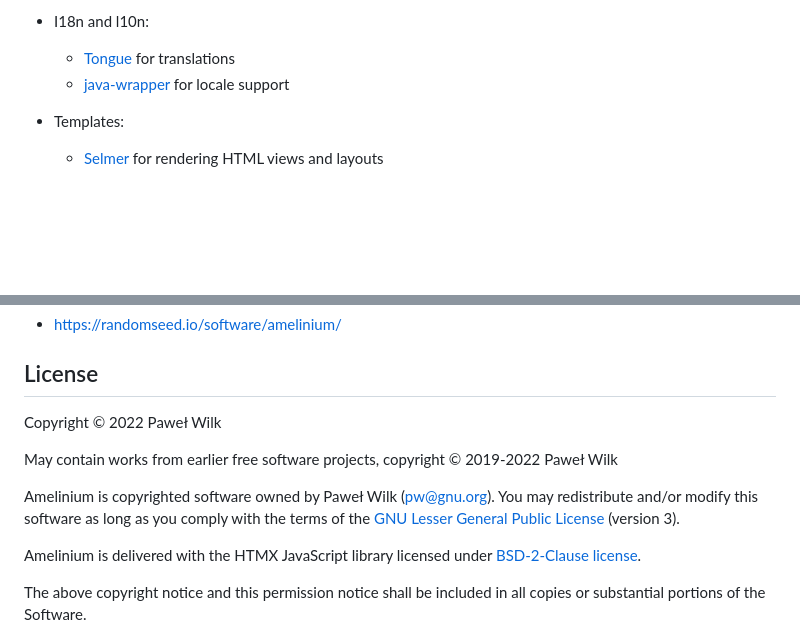
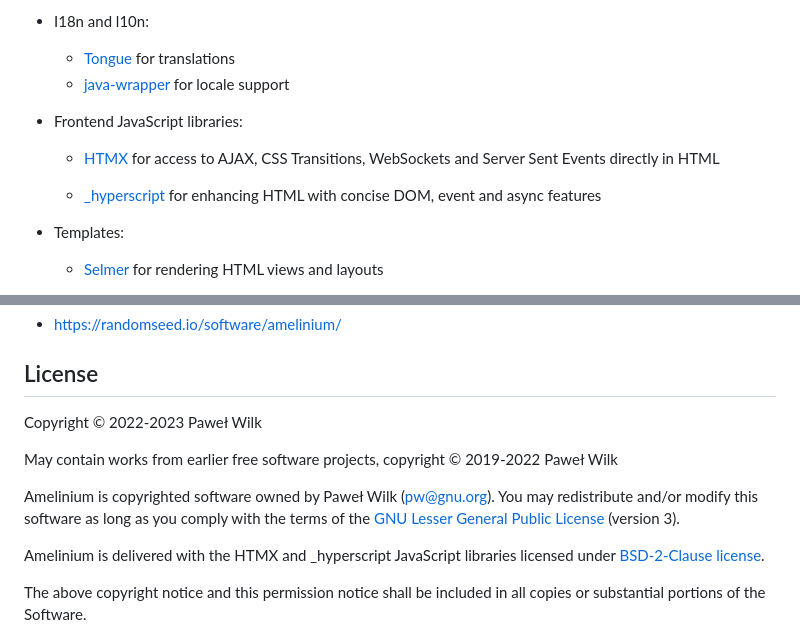
Before and after one commit to randomseed-io/amelinium, a Markdown page: README.md, 2 parts joined by grey strips. Rendered like a GitHub page; blank space fills up the shorter version.

```diff
--- a/README.md
+++ b/README.md
@@ -271,6 +271,14 @@ Amelinium is based on the following Clojure and Java libraries:
     * [Tongue](https://github.com/tonsky/tongue) for translations
     * [java-wrapper](https://github.com/trptr/java-wrapper) for locale support
 
+* Frontend JavaScript libraries:
+
+    * [HTMX](https:/htmx.org/) for access to AJAX, CSS Transitions, WebSockets and
+      Server Sent Events directly in HTML
+
+    * [_hyperscript](https://hyperscript.org/) for enhancing HTML with concise DOM,
+      event and async features
+
 * Templates:
     * [Selmer](https://github.com/yogthos/Selmer) for rendering HTML views and layouts
 
@@ -358,7 +366,7 @@ Full documentation including usage examples is available at:
 
 ## License
 
-Copyright © 2022 Paweł Wilk
+Copyright © 2022-2023 Paweł Wilk
 
 May contain works from earlier free software projects, copyright © 2019-2022 Paweł Wilk
 
@@ -366,7 +374,8 @@ Amelinium is copyrighted software owned by Paweł Wilk (pw@gnu.org). You may
 redistribute and/or modify this software as long as you comply with the terms of
 the [GNU Lesser General Public License][LICENSE] (version 3).
 
-Amelinium is delivered with the HTMX JavaScript library licensed under [BSD-2-Clause license][HTMXLICENSE].
+Amelinium is delivered with the HTMX and _hyperscript JavaScript libraries licensed
+under [BSD-2-Clause license][HTMXLICENSE].
 
 The above copyright notice and this permission notice shall be included in all
 copies or substantial portions of the Software.
```
